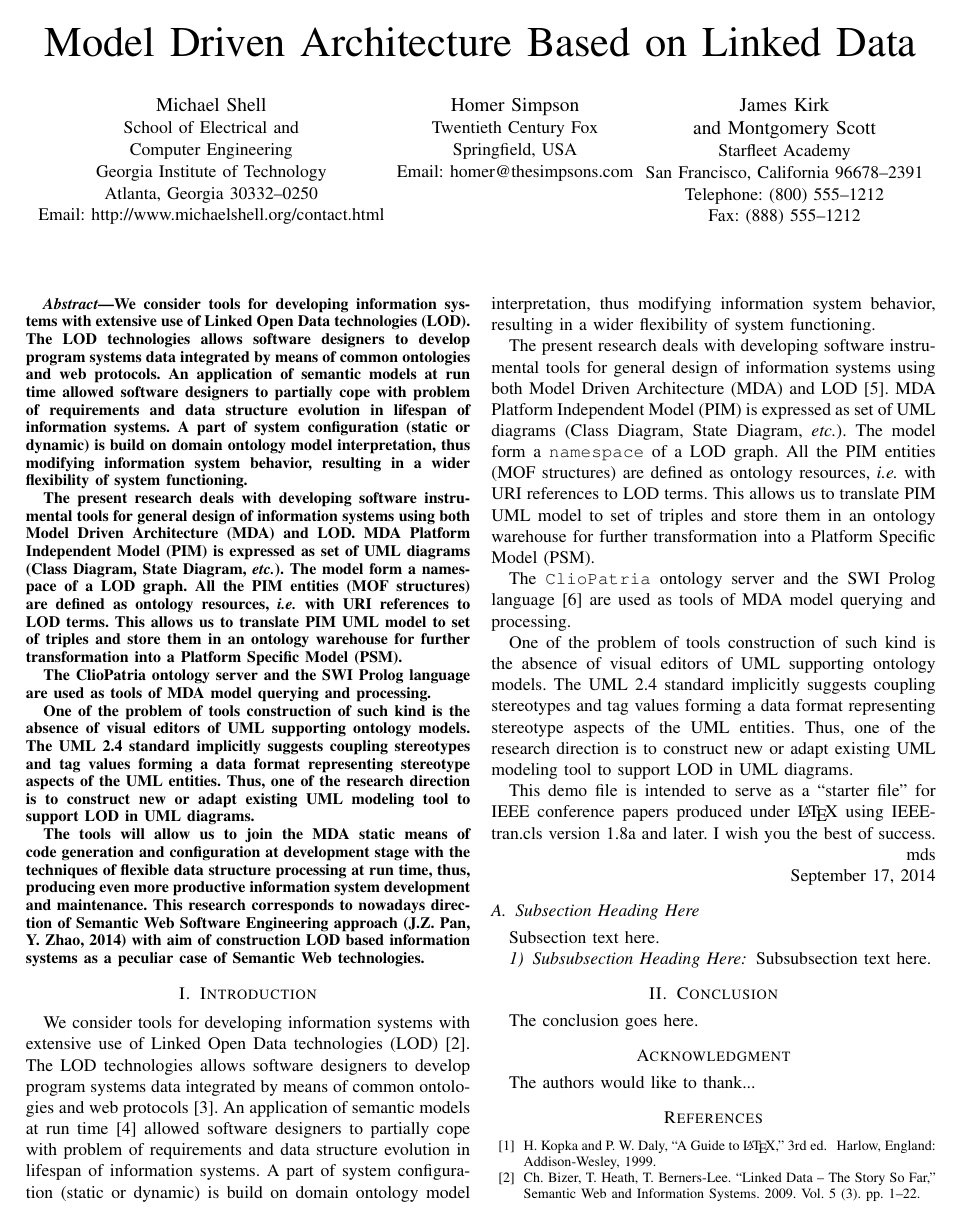
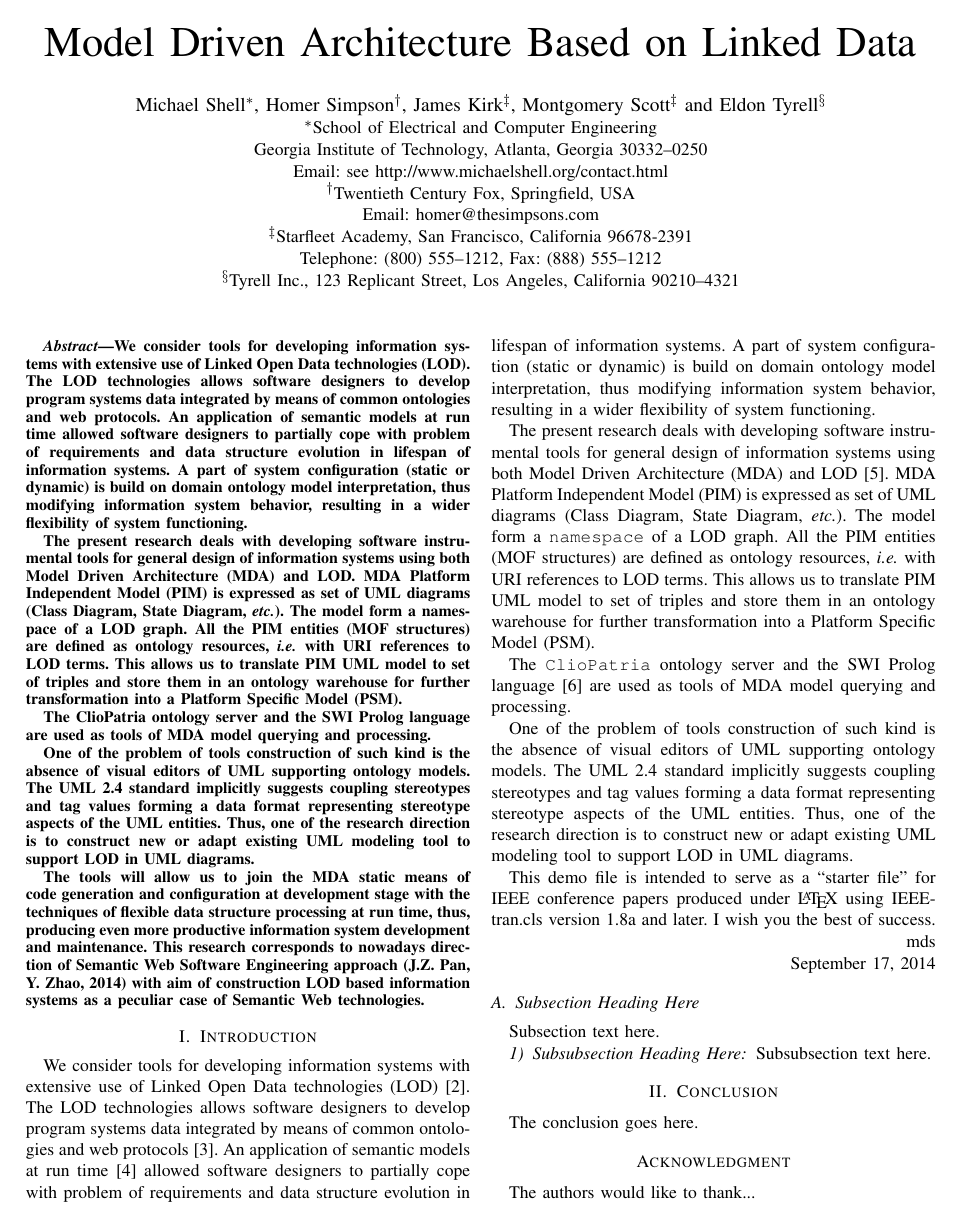
Before and after one commit to eugeneai/papers-2018, a LaTeX paper (mda-paper.tex): page 1 of 2. Compiled offline with pdfLaTeX; a missing font is replaced by an installed copy or a similar font; a LaTeX package or settings file that is missing is left out.

Commit message:
Changed author list format to fit conf reqs

```diff
--- a/mda-paper.tex
+++ b/mda-paper.tex
@@ -357,22 +357,22 @@
 % author names and affiliations
 % use a multiple column layout for up to three different
 % affiliations
-\author{\IEEEauthorblockN{Michael Shell}
-\IEEEauthorblockA{School of Electrical and\\Computer Engineering\\
-Georgia Institute of Technology\\
-Atlanta, Georgia 30332--0250\\
-Email: http://www.michaelshell.org/contact.html}
-\and
-\IEEEauthorblockN{Homer Simpson}
-\IEEEauthorblockA{Twentieth Century Fox\\
-Springfield, USA\\
-Email: homer@thesimpsons.com}
-\and
-\IEEEauthorblockN{James Kirk\\ and Montgomery Scott}
-\IEEEauthorblockA{Starfleet Academy\\
-San Francisco, California 96678--2391\\
-Telephone: (800) 555--1212\\
-Fax: (888) 555--1212}}
+% \author{\IEEEauthorblockN{Michael Shell}
+% \IEEEauthorblockA{School of Electrical and\\Computer Engineering\\
+% Georgia Institute of Technology\\
+% Atlanta, Georgia 30332--0250\\
+% Email: http://www.michaelshell.org/contact.html}
+% \and
+% \IEEEauthorblockN{Homer Simpson}
+% \IEEEauthorblockA{Twentieth Century Fox\\
+% Springfield, USA\\
+% Email: homer@thesimpsons.com}
+% \and
+% \IEEEauthorblockN{James Kirk\\ and Montgomery Scott}
+% \IEEEauthorblockA{Starfleet Academy\\
+% San Francisco, California 96678--2391\\
+% Telephone: (800) 555--1212\\
+% Fax: (888) 555--1212}}
 
 % conference papers do not typically use \thanks and this command
 % is locked out in conference mode. If really needed, such as for
@@ -382,19 +382,19 @@ Fax: (888) 555--1212}}
 % for over three affiliations, or if they all won't fit within the width
 % of the page, use this alternative format:
 %
-%\author{\IEEEauthorblockN{Michael Shell\IEEEauthorrefmark{1},
-%Homer Simpson\IEEEauthorrefmark{2},
-%James Kirk\IEEEauthorrefmark{3},
-%Montgomery Scott\IEEEauthorrefmark{3} and
-%Eldon Tyrell\IEEEauthorrefmark{4}}
-%\IEEEauthorblockA{\IEEEauthorrefmark{1}School of Electrical and Computer Engineering\\
-%Georgia Institute of Technology,
-%Atlanta, Georgia 30332--0250\\ Email: see http://www.michaelshell.org/contact.html}
-%\IEEEauthorblockA{\IEEEauthorrefmark{2}Twentieth Century Fox, Springfield, USA\\
-%Email: homer@thesimpsons.com}
-%\IEEEauthorblockA{\IEEEauthorrefmark{3}Starfleet Academy, San Francisco, California 96678-2391\\
-%Telephone: (800) 555--1212, Fax: (888) 555--1212}
-%\IEEEauthorblockA{\IEEEauthorrefmark{4}Tyrell Inc., 123 Replicant Street, Los Angeles, California 90210--4321}}
+\author{\IEEEauthorblockN{Michael Shell\IEEEauthorrefmark{1},
+Homer Simpson\IEEEauthorrefmark{2},
+James Kirk\IEEEauthorrefmark{3},
+Montgomery Scott\IEEEauthorrefmark{3} and
+Eldon Tyrell\IEEEauthorrefmark{4}}
+\IEEEauthorblockA{\IEEEauthorrefmark{1}School of Electrical and Computer Engineering\\
+Georgia Institute of Technology,
+Atlanta, Georgia 30332--0250\\ Email: see http://www.michaelshell.org/contact.html}
+\IEEEauthorblockA{\IEEEauthorrefmark{2}Twentieth Century Fox, Springfield, USA\\
+Email: homer@thesimpsons.com}
+\IEEEauthorblockA{\IEEEauthorrefmark{3}Starfleet Academy, San Francisco, California 96678-2391\\
+Telephone: (800) 555--1212, Fax: (888) 555--1212}
+\IEEEauthorblockA{\IEEEauthorrefmark{4}Tyrell Inc., 123 Replicant Street, Los Angeles, California 90210--4321}}
 
 
 
```
